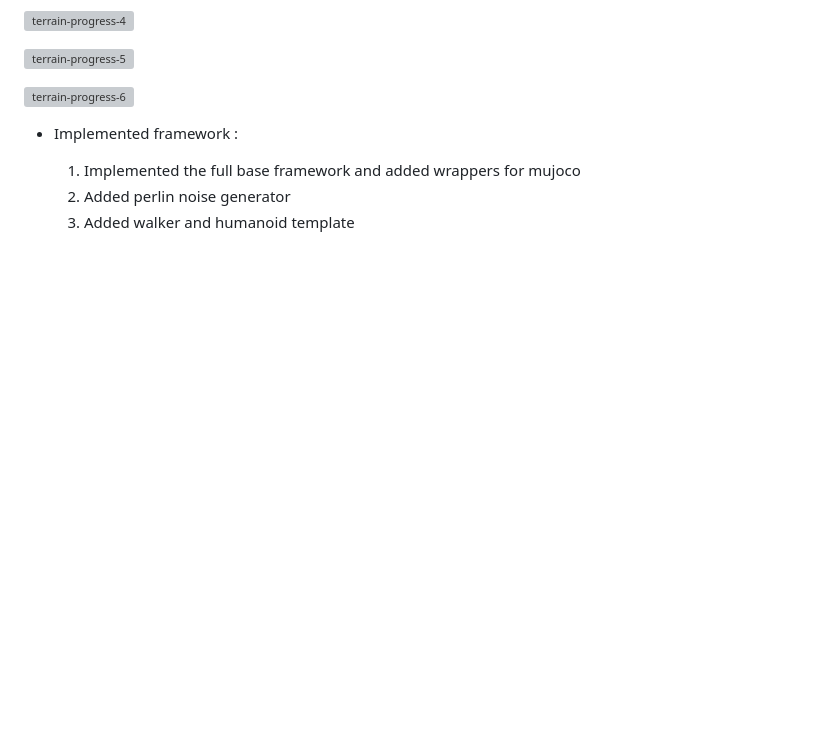
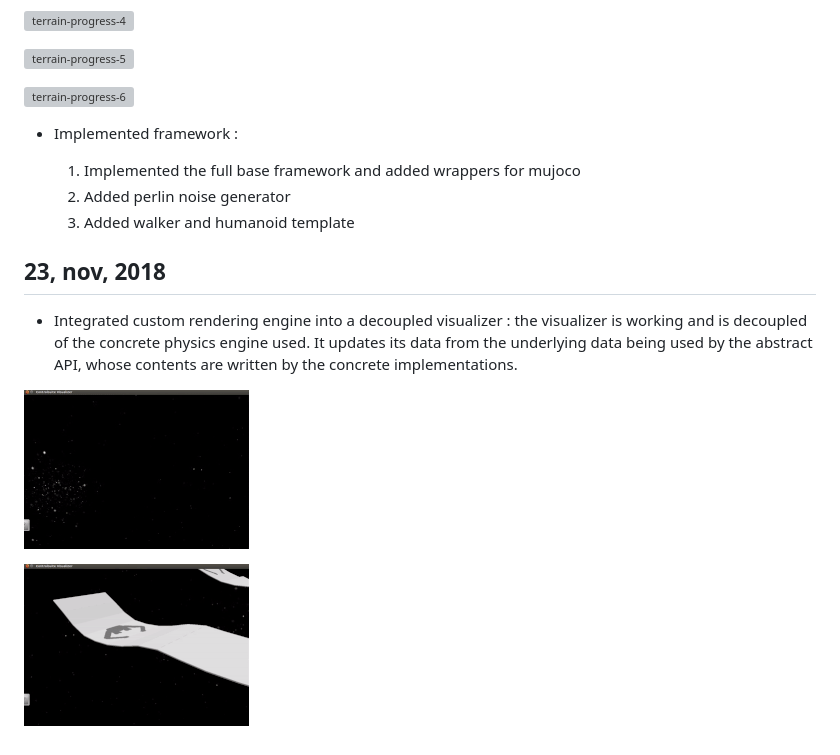
Before and after one commit to wpumacay/loco-mujoco, a Markdown page: doc/UPDATES.md, the part around the change. Rendered like a GitHub page; pictures changed too: _imgs/gif_terrain_progress_7.gif (added), _imgs/gif_terrain_progress_8.gif (added); blank space fills up the shorter version; grey boxes are pictures that could not be loaded.

Commit message:
[DOC]: updated documentation-progress

```diff
--- a/doc/UPDATES.md
+++ b/doc/UPDATES.md
@@ -43,3 +43,11 @@
     1. Implemented the full base framework and added wrappers for mujoco
     2. Added perlin noise generator
     3. Added walker and humanoid template
+
+## 23, nov, 2018
+
+* Integrated custom rendering engine into a decoupled visualizer : the visualizer is working and is decoupled of the concrete physics engine used. It updates its data from the underlying data being used by the abstract API, whose contents are written by the concrete implementations.
+
+![terrain-progress-7](../_imgs/gif_terrain_progress_7.gif)
+
+![terrain-progress-8](../_imgs/gif_terrain_progress_8.gif)
```
